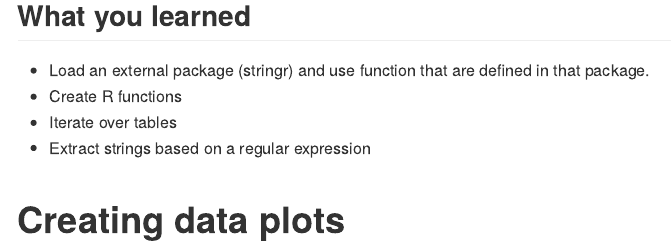
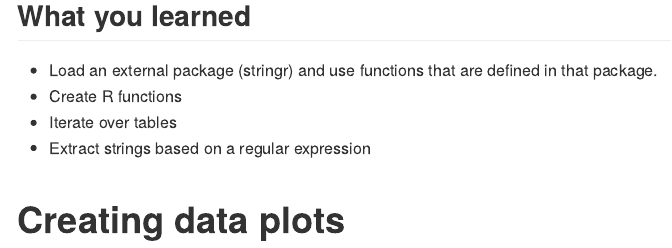
Before and after one commit to stela2502/R_usageTutorial_1, an R Markdown document (index.Rmd): the page in a window 1100 px wide, from 9850 px down. Rendered offline with R 4.5, knitr and Pandoc, with nearby package versions; some code elsewhere in the file could not run offline; long lines of code are wrapped.

Commit message:
Small change

```diff
--- a/index.Rmd
+++ b/index.Rmd
@@ -360,7 +360,7 @@ getGtfInfo( chr4_10000002_19000002, 'gene_id' )
 
 ## What you learned
 
-- Load an external package (stringr) and use function that are defined in that package.
+- Load an external package (stringr) and use functions that are defined in that package.
 - Create R functions
 - Iterate over tables
 - Extract strings based on a regular expression
```
Also changed, not shown: index.html.
